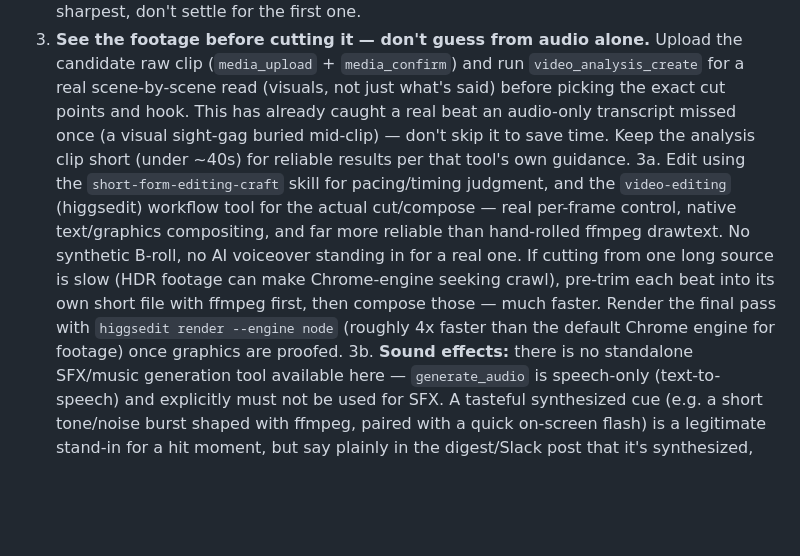
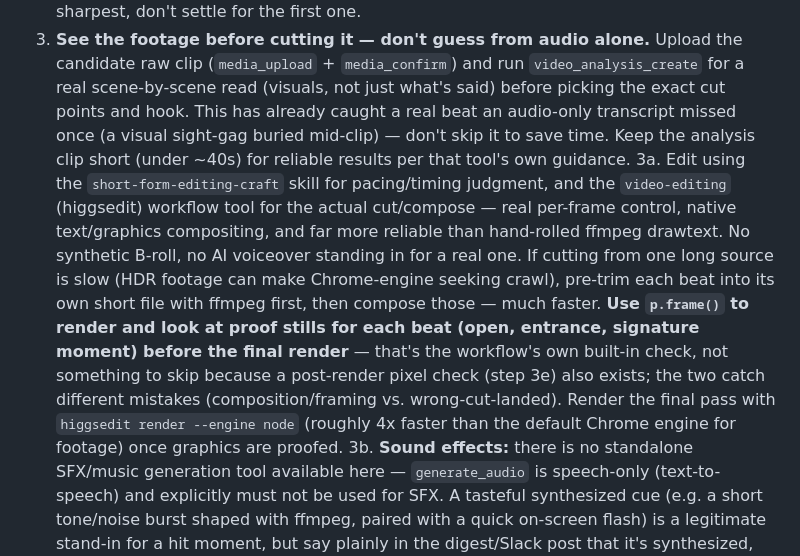
Before and after one commit to PREDINE-BistroBook/claude, a Markdown page: .claude/agents/pub-crawl-content.md, the part around one of its changes. GitHub-like rendering; blank space fills up the shorter version.

```diff
--- a/.claude/agents/pub-crawl-content.md
+++ b/.claude/agents/pub-crawl-content.md
@@ -24,5 +24,5 @@ Pub Crawl & Club night only. No Wine Window footage, no generic "secret Florence
    - **Challenge/game mechanic, real footage** — "guess the next bar" filmed live and unscripted (the guess resolves on camera), crawl bingo, a themed night — real moments, not a staged recreation.
 2. Build the hook first, before editing anything else. Use one of the four patterns that are actually scoring in 2026 (see Growth Playbook): **Contrarian** ("everyone does a pub crawl the boring way — we made ours a game"), **Identity Call** ("if you want to be the loudest table in a Florence bar tonight—"), **Confession** ("I thought pub crawls were tourist traps, then—"), or **Open Loop** ("guess which bar we're going to next"). Under 2 seconds, 8-15 words, delivered like you're interrupting the viewer mid-thought — bold on-screen text, not a slow reveal. Generate 3-5 hook variants for the same footage and pick the sharpest, don't settle for the first one.
 3. **See the footage before cutting it — don't guess from audio alone.** Upload the candidate raw clip (`media_upload` + `media_confirm`) and run `video_analysis_create` for a real scene-by-scene read (visuals, not just what's said) before picking the exact cut points and hook. This has already caught a real beat an audio-only transcript missed once (a visual sight-gag buried mid-clip) — don't skip it to save time. Keep the analysis clip short (under ~40s) for reliable results per that tool's own guidance.
-3a. Edit using the `short-form-editing-craft` skill for pacing/timing judgment, and the `video-editing` (higgsedit) workflow tool for the actual cut/compose — real per-frame control, native text/graphics compositing, and far more reliable than hand-rolled ffmpeg drawtext. No synthetic B-roll, no AI voiceover standing in for a real one. If cutting from one long source is slow (HDR footage can make Chrome-engine seeking crawl), pre-trim each beat into its own short file with ffmpeg first, then compose those — much faster. Render the final pass with `higgsedit render --engine node` (roughly 4x faster than the default Chrome engine for footage) once graphics are proofed.
+3a. Edit using the `short-form-editing-craft` skill for pacing/timing judgment, and the `video-editing` (higgsedit) workflow tool for the actual cut/compose — real per-frame control, native text/graphics compositing, and far more reliable than hand-rolled ffmpeg drawtext. No synthetic B-roll, no AI voiceover standing in for a real one. If cutting from one long source is slow (HDR footage can make Chrome-engine seeking crawl), pre-trim each beat into its own short file with ffmpeg first, then compose those — much faster. **Use `p.frame()` to render and look at proof stills for each beat (open, entrance, signature moment) before the final render** — that's the workflow's own built-in check, not something to skip because a post-render pixel check (step 3e) also exists; the two catch different mistakes (composition/framing vs. wrong-cut-landed). Render the final pass with `higgsedit render --engine node` (roughly 4x faster than the default Chrome engine for footage) once graphics are proofed.
 3b. **Sound effects:** there is no standalone SFX/music generation tool available here — `generate_audio` is speech-only (text-to-speech) and explicitly must not be used for SFX. A tasteful synthesized cue (e.g. a short tone/noise burst shaped with ffmpeg, paired with a quick on-screen flash) is a legitimate stand-in for a hit moment, but say plainly in the digest/Slack post that it's synthesized, not a real or licensed sound effect — never imply otherwise.
```
Also changed, not shown: other parts of .claude/agents/pub-crawl-content.md (+5 -4 lines), .claude/agents/wine-window-content.md (+6 -5 lines), 1 other file.
